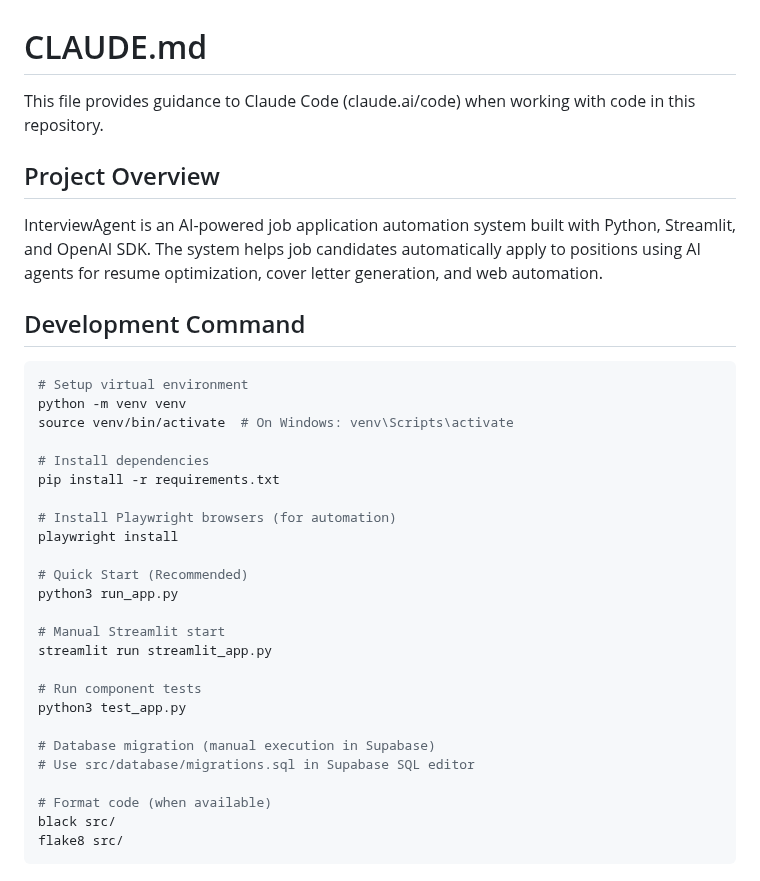
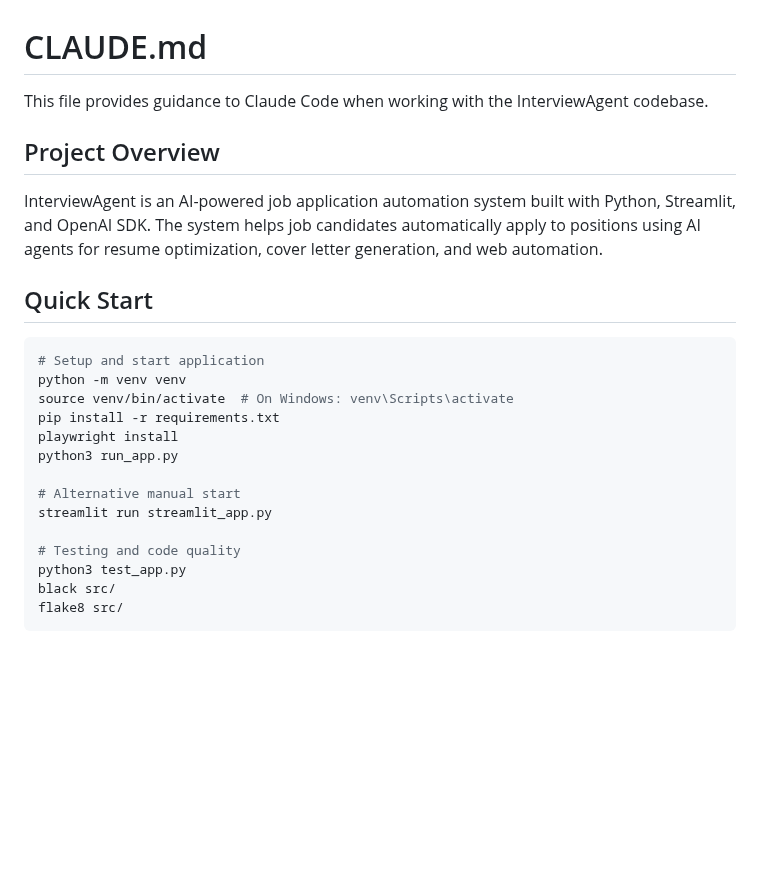
Before and after one commit to hansraj316/Projects, a Markdown page: InterviewAgent/CLAUDE.md, the part around the change. Rendered like a GitHub page; blank space fills up the shorter version.

Commit message:
Update CLAUDE.md for clarity and organization
- Revised project description for better understanding of the InterviewAgent codebase.
- Changed section titles for improved navigation, including renaming 'Development Command' to 'Quick Start' and 'Manual Streamlit start' to 'Alternative manual start'.
- Consolidated setup instructions and testing commands for a more streamlined quick start guide.

````diff
--- a/InterviewAgent/CLAUDE.md
+++ b/InterviewAgent/CLAUDE.md
@@ -1,37 +1,26 @@
 # CLAUDE.md
 
-This file provides guidance to Claude Code (claude.ai/code) when working with code in this repository.
+This file provides guidance to Claude Code when working with the InterviewAgent codebase.
 
 ## Project Overview
 
 InterviewAgent is an AI-powered job application automation system built with Python, Streamlit, and OpenAI SDK. The system helps job candidates automatically apply to positions using AI agents for resume optimization, cover letter generation, and web automation.
 
-## Development Command
+## Quick Start
 
 ```bash
-# Setup virtual environment
+# Setup and start application
 python -m venv venv
 source venv/bin/activate  # On Windows: venv\Scripts\activate
-
-# Install dependencies
 pip install -r requirements.txt
-
-# Install Playwright browsers (for automation)
 playwright install
-
-# Quick Start (Recommended)
 python3 run_app.py
 
-# Manual Streamlit start
+# Alternative manual start
 streamlit run streamlit_app.py
 
-# Run component tests
+# Testing and code quality
 python3 test_app.py
-
-# Database migration (manual execution in Supabase)
-# Use src/database/migrations.sql in Supabase SQL editor
-
-# Format code (when available)
 black src/
 flake8 src/
 ```
````
